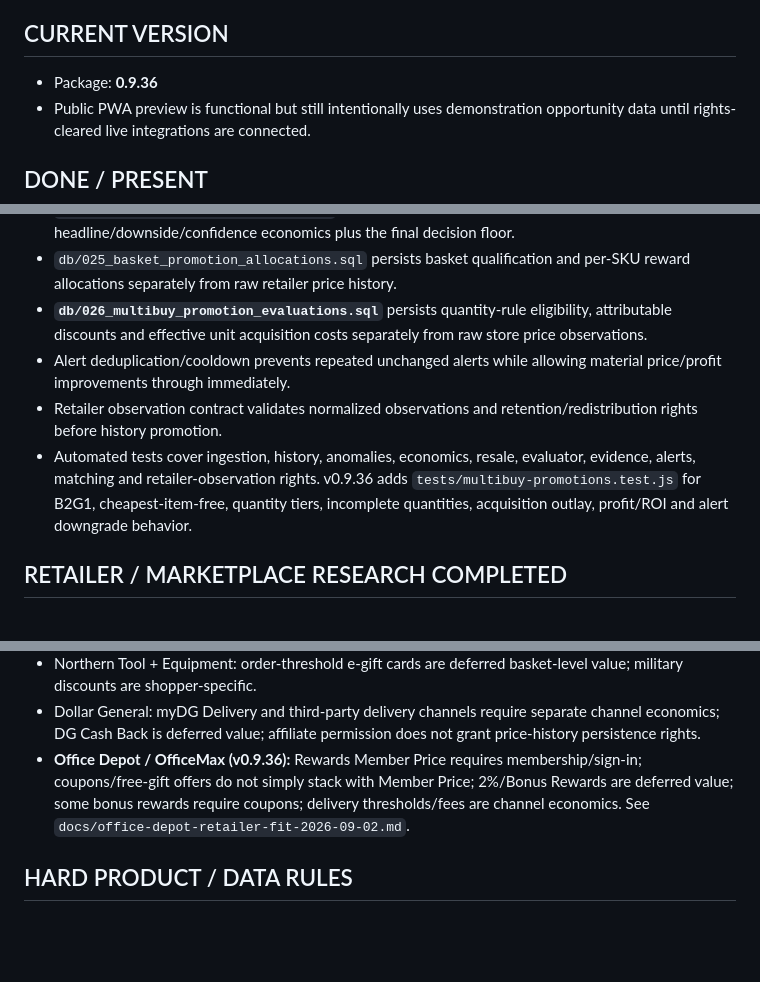
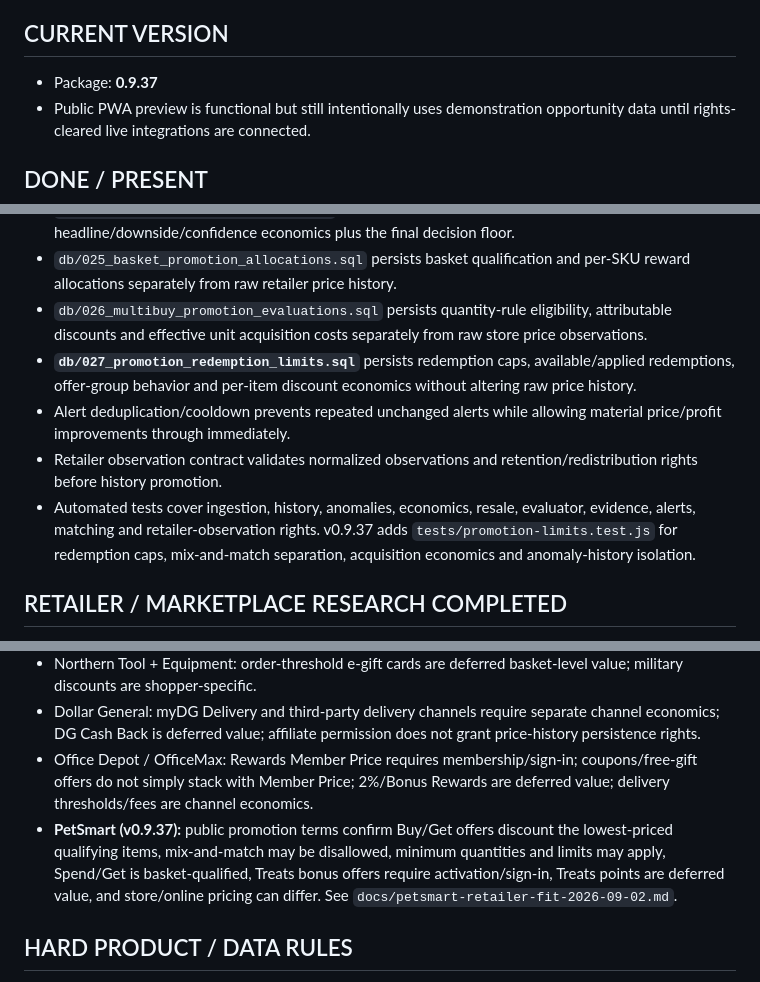
Before and after one commit to huntiqapp-tech/huntiq, a Markdown page: PROJECT_STATUS.md, 3 parts joined by grey strips. Drawn GitHub-style; blank space fills up the shorter version.

```diff
--- a/PROJECT_STATUS.md
+++ b/PROJECT_STATUS.md
@@ -3,7 +3,7 @@
 Last established from repository and product handoff: 2026-09-02. This is the living handoff and must be updated after meaningful work.
 
 ## CURRENT VERSION
-- Package: **0.9.36**
+- Package: **0.9.37**
 - Public PWA preview is functional but still intentionally uses demonstration opportunity data until rights-cleared live integrations are connected.
 
 ## DONE / PRESENT
@@ -38,10 +41,11 @@ Last established from repository and product handoff: 2026-09-02. This is the li
 - `db/023_evaluator_source_chain.sql` persists independent retailer/resale source-chain results.
 - `db/024_decision_floor_economics.sql` persists derived source-adjusted headline/downside/confidence economics plus the final decision floor.
 - `db/025_basket_promotion_allocations.sql` persists basket qualification and per-SKU reward allocations separately from raw retailer price history.
-- **`db/026_multibuy_promotion_evaluations.sql`** persists quantity-rule eligibility, attributable discounts and effective unit acquisition costs separately from raw store price observations.
+- `db/026_multibuy_promotion_evaluations.sql` persists quantity-rule eligibility, attributable discounts and effective unit acquisition costs separately from raw store price observations.
+- **`db/027_promotion_redemption_limits.sql`** persists redemption caps, available/applied redemptions, offer-group behavior and per-item discount economics without altering raw price history.
 - Alert deduplication/cooldown prevents repeated unchanged alerts while allowing material price/profit improvements through immediately.
 - Retailer observation contract validates normalized observations and retention/redistribution rights before history promotion.
-- Automated tests cover ingestion, history, anomalies, economics, resale, evaluator, evidence, alerts, matching and retailer-observation rights. v0.9.36 adds `tests/multibuy-promotions.test.js` for B2G1, cheapest-item-free, quantity tiers, incomplete quantities, acquisition outlay, profit/ROI and alert downgrade behavior.
+- Automated tests cover ingestion, history, anomalies, economics, resale, evaluator, evidence, alerts, matching and retailer-observation rights. v0.9.37 adds `tests/promotion-limits.test.js` for redemption caps, mix-and-match separation, acquisition economics and anomaly-history isolation.
 
 ## RETAILER / MARKETPLACE RESEARCH COMPLETED
 - eBay Browse API: active asking/product evidence only; not completed-sale history. Marketplace Insights is restricted/not open to new users.
@@ -57,7 +61,8 @@ Last established from repository and product handoff: 2026-09-02. This is the li
 - Micro Center: store-specific stock, reservation evidence, separate new/open-box/clearance histories and account-qualified Member Pricing rules documented.
 - Northern Tool + Equipment: order-threshold e-gift cards are deferred basket-level value; military discounts are shopper-specific.
 - Dollar General: myDG Delivery and third-party delivery channels require separate channel economics; DG Cash Back is deferred value; affiliate permission does not grant price-history persistence rights.
-- **Office Depot / OfficeMax (v0.9.36):** Rewards Member Price requires membership/sign-in; coupons/free-gift offers do not simply stack with Member Price; 2%/Bonus Rewards are deferred value; some bonus rewards require coupons; delivery thresholds/fees are channel economics. See `docs/office-depot-retailer-fit-2026-09-02.md`.
+- Office Depot / OfficeMax: Rewards Member Price requires membership/sign-in; coupons/free-gift offers do not simply stack with Member Price; 2%/Bonus Rewards are deferred value; delivery thresholds/fees are channel economics.
+- **PetSmart (v0.9.37):** public promotion terms confirm Buy/Get offers discount the lowest-priced qualifying items, mix-and-match may be disallowed, minimum quantities and limits may apply, Spend/Get is basket-qualified, Treats bonus offers require activation/sign-in, Treats points are deferred value, and store/online pricing can differ. See `docs/petsmart-retailer-fit-2026-09-02.md`.
 
 ## HARD PRODUCT / DATA RULES
 - Asking prices are not sold comps.
```
Also changed, not shown: other parts of PROJECT_STATUS.md (+14 -23 lines).
